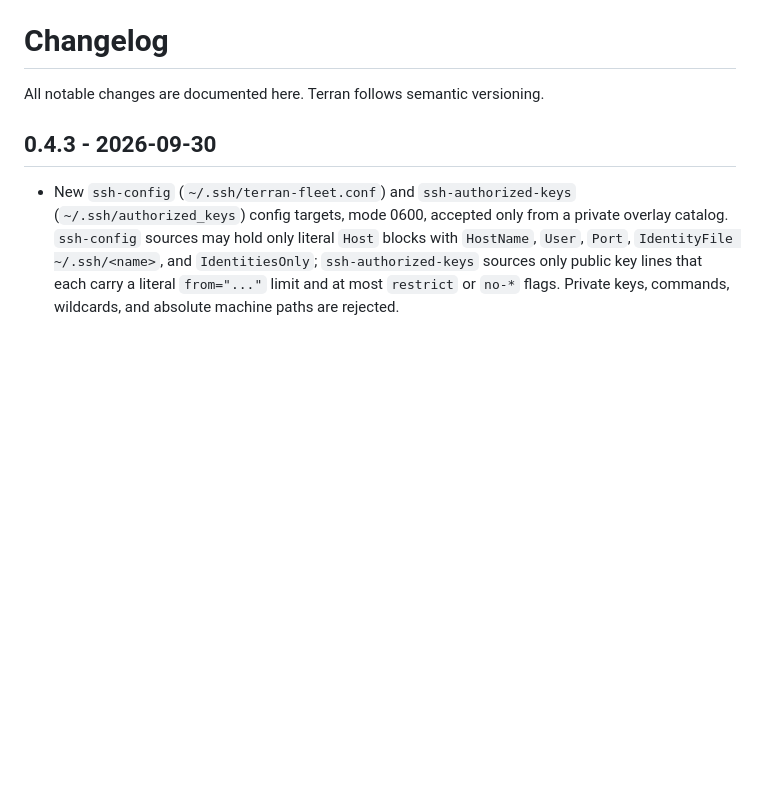
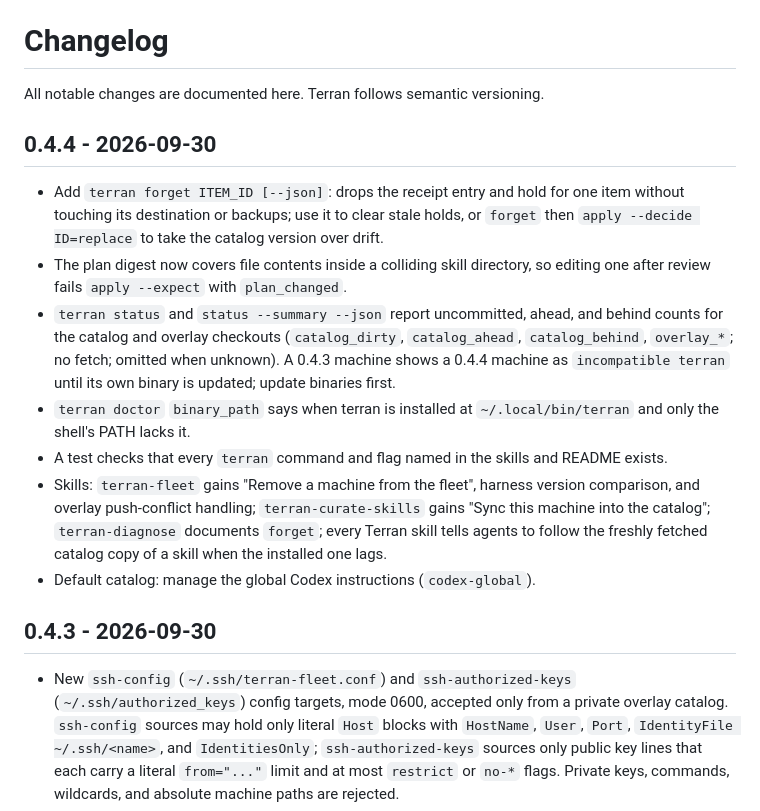
Before and after one commit to sean35mm/terran, a Markdown page: CHANGELOG.md, the part around the change. Drawn GitHub-style; blank space fills up the shorter version.

Commit message:
chore(release): 0.4.4

```diff
--- a/CHANGELOG.md
+++ b/CHANGELOG.md
@@ -1,6 +1,16 @@
 # Changelog
 
 All notable changes are documented here. Terran follows semantic versioning.
+
+## 0.4.4 - 2026-09-30
+
+- Add `terran forget ITEM_ID [--json]`: drops the receipt entry and hold for one item without touching its destination or backups; use it to clear stale holds, or `forget` then `apply --decide ID=replace` to take the catalog version over drift.
+- The plan digest now covers file contents inside a colliding skill directory, so editing one after review fails `apply --expect` with `plan_changed`.
+- `terran status` and `status --summary --json` report uncommitted, ahead, and behind counts for the catalog and overlay checkouts (`catalog_dirty`, `catalog_ahead`, `catalog_behind`, `overlay_*`; no fetch; omitted when unknown). A 0.4.3 machine shows a 0.4.4 machine as `incompatible terran` until its own binary is updated; update binaries first.
+- `terran doctor` `binary_path` says when terran is installed at `~/.local/bin/terran` and only the shell's PATH lacks it.
+- A test checks that every `terran` command and flag named in the skills and README exists.
+- Skills: `terran-fleet` gains "Remove a machine from the fleet", harness version comparison, and overlay push-conflict handling; `terran-curate-skills` gains "Sync this machine into the catalog"; `terran-diagnose` documents `forget`; every Terran skill tells agents to follow the freshly fetched catalog copy of a skill when the installed one lags.
+- Default catalog: manage the global Codex instructions (`codex-global`).
 
 ## 0.4.3 - 2026-09-30
 
```
